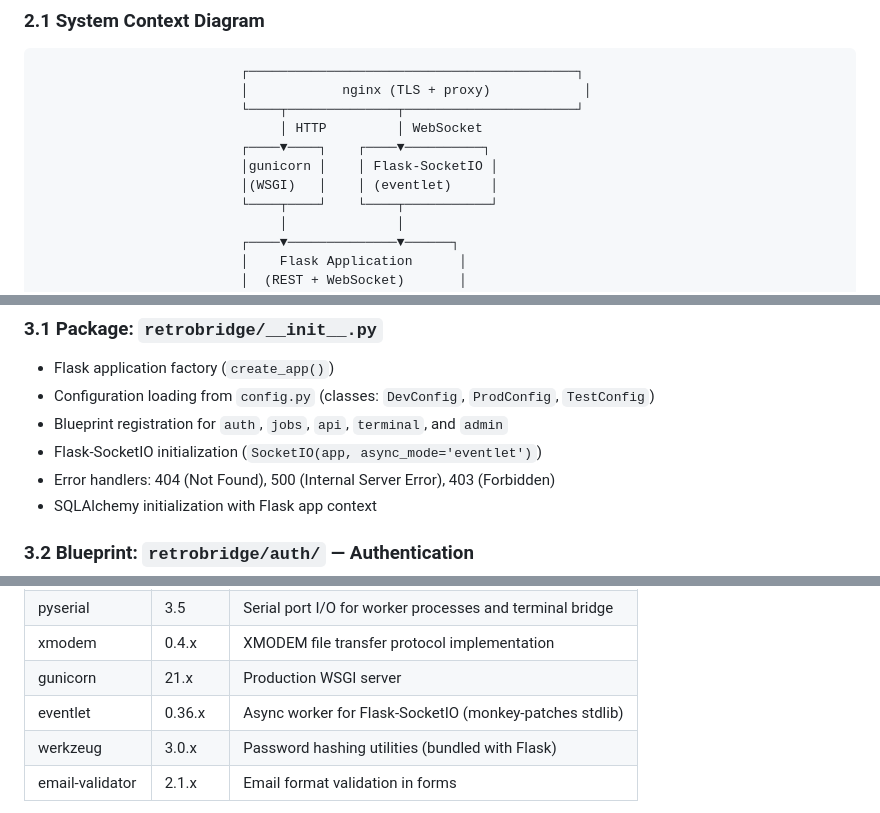
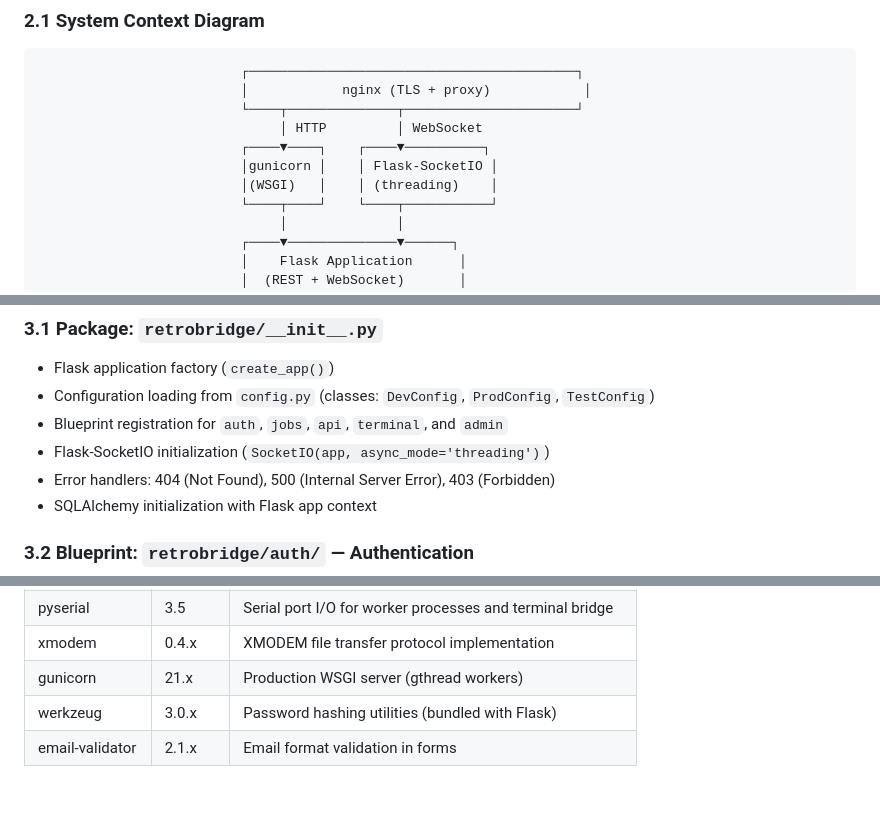
Before and after one commit to RedneckTech/RetroBridge, a Markdown page: SDD.md, 3 parts joined by grey strips. Rendered like a GitHub page.

```diff
--- a/SDD.md
+++ b/SDD.md
@@ -166,7 +166,7 @@ Section 10 defines the testing strategy at unit, integration, and end-to-end lev
                                │ HTTP         │ WebSocket
                           ┌────▼────┐    ┌────▼──────────┐
                           │gunicorn │    │ Flask-SocketIO │
-                          │(WSGI)   │    │ (eventlet)     │
+                          │(WSGI)   │    │ (threading)    │
                           └────┬────┘    └────┬───────────┘
                                │              │
                           ┌────▼──────────────▼──────┐
@@ -239,7 +238,7 @@ Inter-process communication for job processing is mediated through the SQLite da
 - Flask application factory (`create_app()`)
 - Configuration loading from `config.py` (classes: `DevConfig`, `ProdConfig`, `TestConfig`)
 - Blueprint registration for `auth`, `jobs`, `api`, `terminal`, and `admin`
-- Flask-SocketIO initialization (`SocketIO(app, async_mode='eventlet')`)
+- Flask-SocketIO initialization (`SocketIO(app, async_mode='threading')`)
 - Error handlers: 404 (Not Found), 500 (Internal Server Error), 403 (Forbidden)
 - SQLAlchemy initialization with Flask app context
 
@@ -393,8 +391,7 @@ email-validator==2.1.*
 | SQLAlchemy      | 2.0.x   | ORM, connection pooling, schema management               |
 | pyserial        | 3.5     | Serial port I/O for worker processes and terminal bridge |
 | xmodem          | 0.4.x   | XMODEM file transfer protocol implementation             |
-| gunicorn        | 21.x    | Production WSGI server                                   |
-| eventlet        | 0.36.x  | Async worker for Flask-SocketIO (monkey-patches stdlib)  |
+| gunicorn        | 21.x    | Production WSGI server (gthread workers)                 |
 | werkzeug        | 3.0.x   | Password hashing utilities (bundled with Flask)          |
 | email-validator | 2.1.x   | Email format validation in forms                         |
 
```
Also changed, not shown: other parts of SDD.md (+8 -10 lines).
